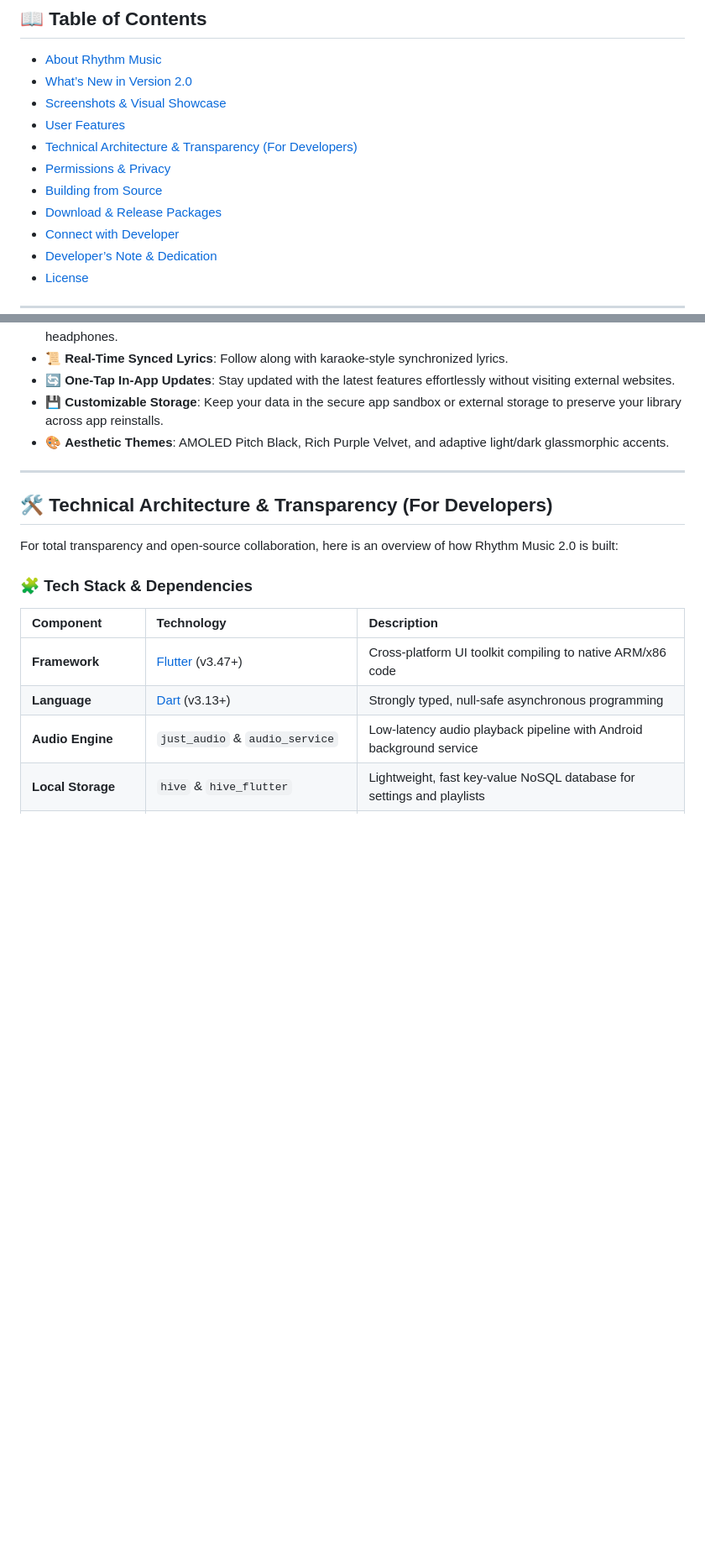
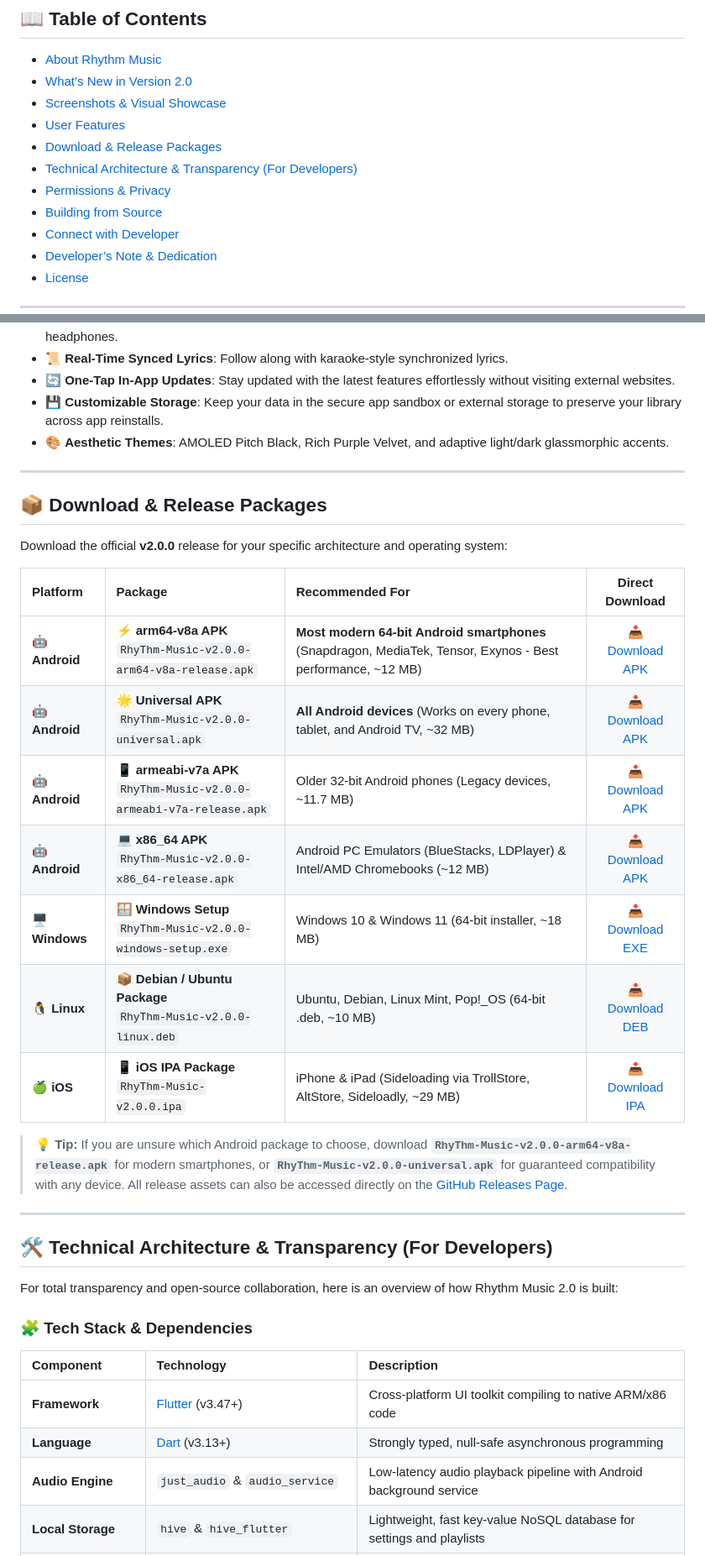
Before and after one commit to technicalwhitehat-yt/RhyThm-Music, a Markdown page: README.md, 2 parts joined by grey strips. Shown at 84% size. Rendered like a GitHub page; blank space fills up the shorter version.

```diff
--- a/README.md
+++ b/README.md
@@ -23,10 +23,10 @@
 - [What’s New in Version 2.0](#-whats-new)
 - [Screenshots & Visual Showcase](#-screenshots--visual-showcase)
 - [User Features](#-user-features)
+- [Download & Release Packages](#-download--release-packages)
 - [Technical Architecture & Transparency (For Developers)](#-technical-architecture--transparency-for-developers)
 - [Permissions & Privacy](#-permissions--privacy)
 - [Building from Source](#-building-from-source)
-- [Download & Release Packages](#-download--release-packages)
 - [Connect with Developer](#-connect-with-the-developer)
 - [Developer’s Note & Dedication](#-developers-note--dedication)
 - [License](#-license)
@@ -98,6 +98,26 @@ Explore the aesthetics and user interface of **Rhythm Music 2.0**:
 - 🎨 **Aesthetic Themes**: AMOLED Pitch Black, Rich Purple Velvet, and adaptive light/dark glassmorphic accents.
 
 ---
+
+## 📦 Download & Release Packages
+
+Download the official **v2.0.0** release for your specific architecture and operating system:
+
+| Platform | Package | Recommended For | Direct Download |
+|:---|:---|:---|:---:|
+| 🤖 **Android** | ⚡ **arm64-v8a APK**<br>`RhyThm-Music-v2.0.0-arm64-v8a-release.apk` | **Most modern 64-bit Android smartphones** (Snapdragon, MediaTek, Tensor, Exynos - Best performance, ~12 MB) | [📥 Download APK](https://github.com/technicalwhitehat-yt/RhyThm-Music/releases/download/v2.0.0/RhyThm-Music-v2.0.0-arm64-v8a-release.apk) |
+| 🤖 **Android** | 🌟 **Universal APK**<br>`RhyThm-Music-v2.0.0-universal.apk` | **All Android devices** (Works on every phone, tablet, and Android TV, ~32 MB) | [📥 Download APK](https://github.com/technicalwhitehat-yt/RhyThm-Music/releases/download/v2.0.0/RhyThm-Music-v2.0.0-universal.apk) |
+| 🤖 **Android** | 📱 **armeabi-v7a APK**<br>`RhyThm-Music-v2.0.0-armeabi-v7a-release.apk` | Older 32-bit Android phones (Legacy devices, ~11.7 MB) | [📥 Download APK](https://github.com/technicalwhitehat-yt/RhyThm-Music/releases/download/v2.0.0/RhyThm-Music-v2.0.0-armeabi-v7a-release.apk) |
+| 🤖 **Android** | 💻 **x86_64 APK**<br>`RhyThm-Music-v2.0.0-x86_64-release.apk` | Android PC Emulators (BlueStacks, LDPlayer) & Intel/AMD Chromebooks (~12 MB) | [📥 Download APK](https://github.com/technicalwhitehat-yt/RhyThm-Music/releases/download/v2.0.0/RhyThm-Music-v2.0.0-x86_64-release.apk) |
+| 🖥️ **Windows** | 🪟 **Windows Setup**<br>`RhyThm-Music-v2.0.0-windows-setup.exe` | Windows 10 & Windows 11 (64-bit installer, ~18 MB) | [📥 Download EXE](https://github.com/technicalwhitehat-yt/RhyThm-Music/releases/download/v2.0.0/RhyThm-Music-v2.0.0-windows-setup.exe) |
+| 🐧 **Linux** | 📦 **Debian / Ubuntu Package**<br>`RhyThm-Music-v2.0.0-linux.deb` | Ubuntu, Debian, Linux Mint, Pop!_OS (64-bit .deb, ~10 MB) | [📥 Download DEB](https://github.com/technicalwhitehat-yt/RhyThm-Music/releases/download/v2.0.0/RhyThm-Music-v2.0.0-linux.deb) |
+| 🍏 **iOS** | 📱 **iOS IPA Package**<br>`RhyThm-Music-v2.0.0.ipa` | iPhone & iPad (Sideloading via TrollStore, AltStore, Sideloadly, ~29 MB) | [📥 Download IPA](https://github.com/technicalwhitehat-yt/RhyThm-Music/releases/download/v2.0.0/RhyThm-Music-v2.0.0.ipa) |
+
+> 💡 **Tip:** If you are unsure which Android package to choose, download **`RhyThm-Music-v2.0.0-arm64-v8a-release.apk`** for modern smartphones, or **`RhyThm-Music-v2.0.0-universal.apk`** for guaranteed compatibility with any device. All release assets can also be accessed directly on the [GitHub Releases Page](https://github.com/technicalwhitehat-yt/RhyThm-Music/releases/tag/v2.0.0).
+
+
+---
+
 
 ## 🛠️ Technical Architecture & Transparency (For Developers)
 
```
Also changed, not shown: other parts of README.md (+1 -15 lines).
